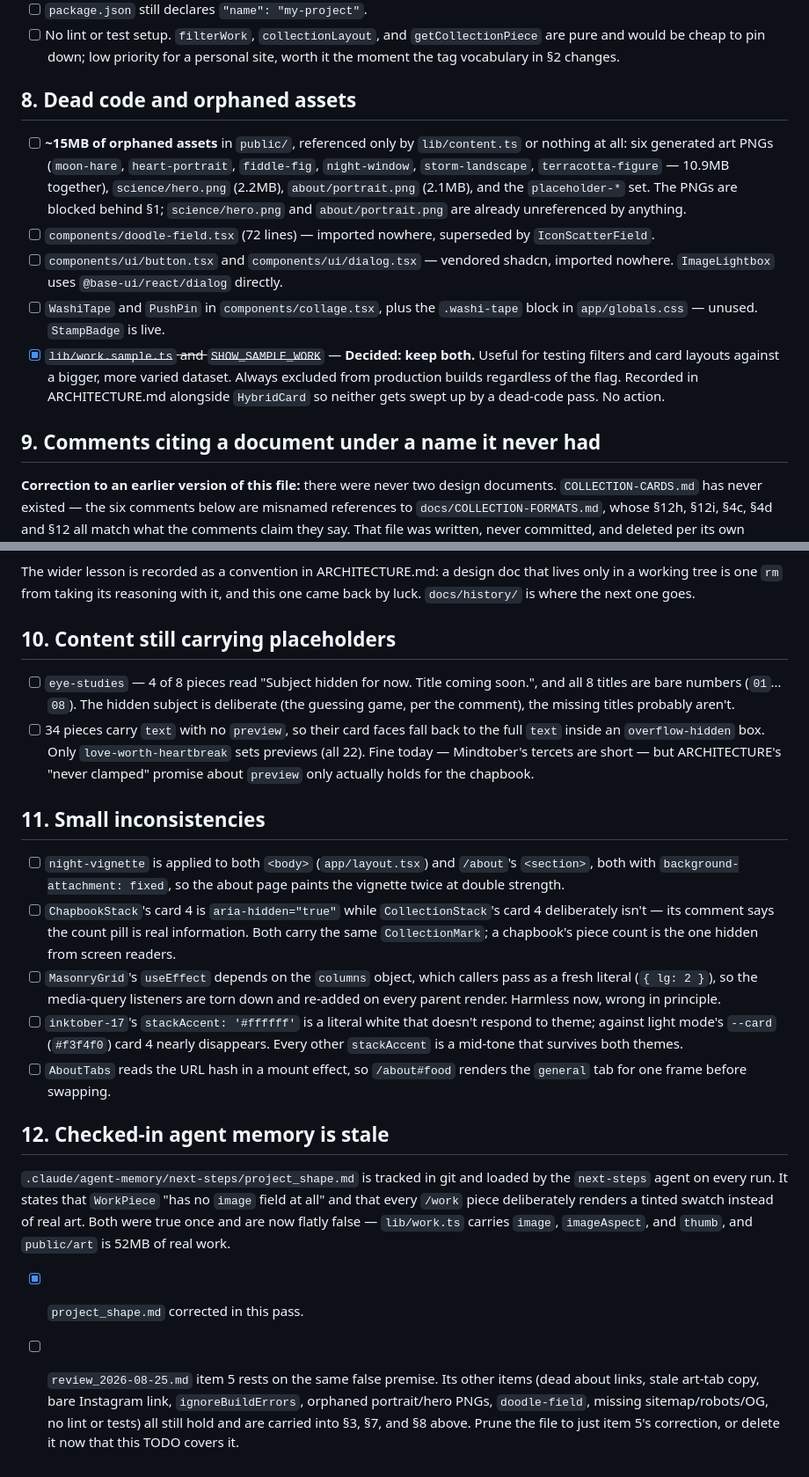
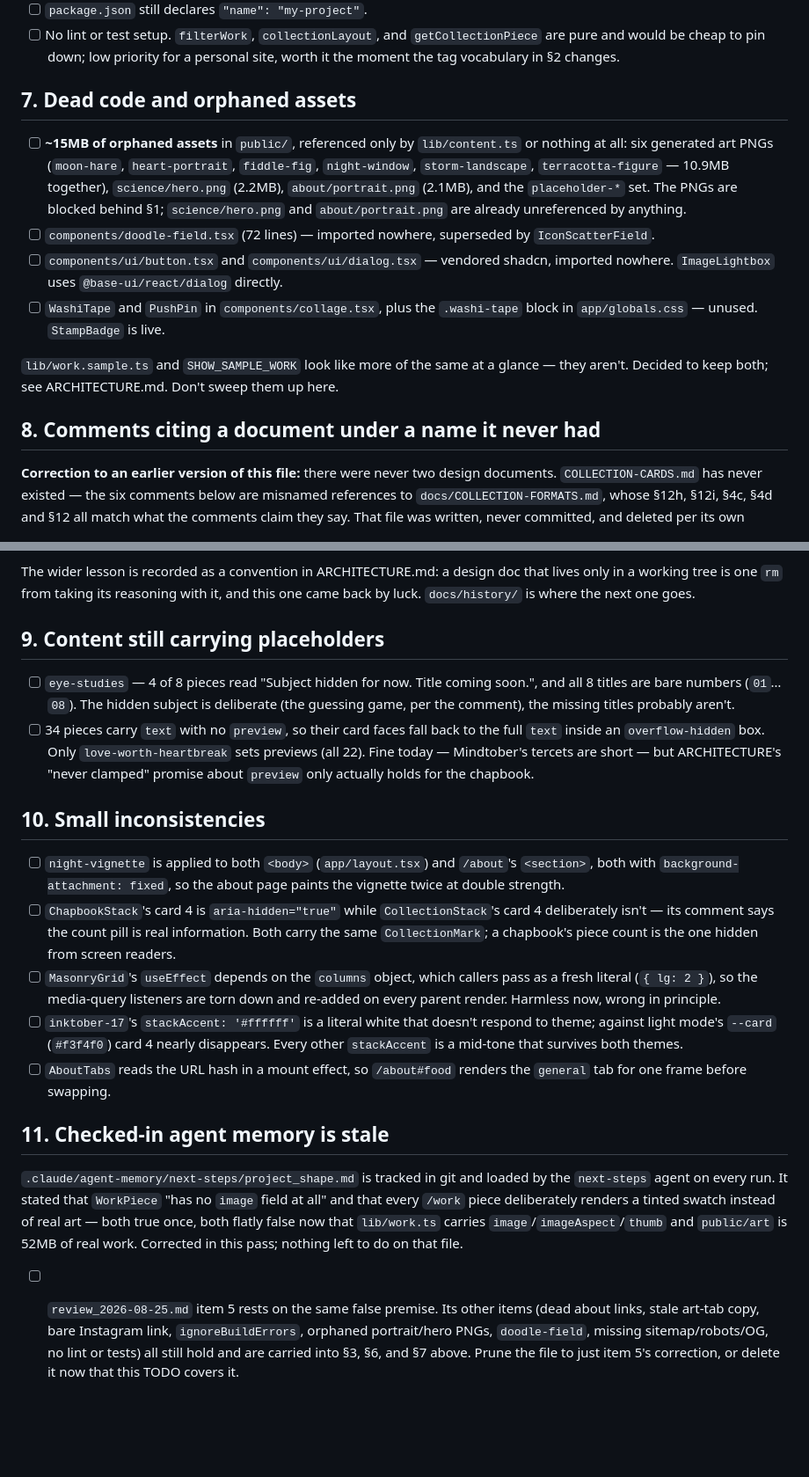
Before and after one commit to beckqing/personal-site, a Markdown page: docs/TODO.md, 2 parts joined by grey strips. Shown at 88% size. Rendered like a GitHub page; blank space fills up the shorter version.

```diff
--- a/docs/TODO.md
+++ b/docs/TODO.md
@@ -236,7 +207,7 @@ rather than silently vanishing.
       priority for a personal site, worth it the moment the tag vocabulary in
       §2 changes.
 
-## 8. Dead code and orphaned assets
+## 7. Dead code and orphaned assets
 
 - [ ] **~15MB of orphaned assets** in `public/`, referenced only by
       `lib/content.ts` or nothing at all: six generated art PNGs
@@ -252,13 +223,12 @@ rather than silently vanishing.
       directly.
 - [ ] `WashiTape` and `PushPin` in `components/collage.tsx`, plus the
       `.washi-tape` block in `app/globals.css` — unused. `StampBadge` is live.
-- [x] ~~`lib/work.sample.ts` and `SHOW_SAMPLE_WORK`~~ — **Decided: keep both.**
-      Useful for testing filters and card layouts against a bigger, more
-      varied dataset. Always excluded from production builds regardless of the
-      flag. Recorded in ARCHITECTURE.md alongside `HybridCard` so neither gets
-      swept up by a dead-code pass. No action.
 
-## 9. Comments citing a document under a name it never had
+`lib/work.sample.ts` and `SHOW_SAMPLE_WORK` look like more of the same at a
+glance — they aren't. Decided to keep both; see ARCHITECTURE.md. Don't sweep
+them up here.
+
+## 8. Comments citing a document under a name it never had
 
 **Correction to an earlier version of this file:** there were never two design
 documents. `COLLECTION-CARDS.md` has never existed — the six comments below
@@ -289,7 +259,7 @@ that lives only in a working tree is one `rm` from taking its reasoning with
 it, and this one came back by luck. `docs/history/` is where the next one
 goes.
 
-## 10. Content still carrying placeholders
+## 9. Content still carrying placeholders
 
 - [ ] `eye-studies` — 4 of 8 pieces read "Subject hidden for now. Title coming
       soon.", and all 8 titles are bare numbers (`01`…`08`). The hidden
@@ -301,7 +271,7 @@ goes.
       Mindtober's tercets are short — but ARCHITECTURE's "never clamped"
       promise about `preview` only actually holds for the chapbook.
 
-## 11. Small inconsistencies
+## 10. Small inconsistencies
 
 - [ ] `night-vignette` is applied to both `<body>` (`app/layout.tsx`) and
       `/about`'s `<section>`, both with `background-attachment: fixed`, so the
@@ -321,19 +291,18 @@ goes.
 - [ ] `AboutTabs` reads the URL hash in a mount effect, so `/about#food`
       renders the `general` tab for one frame before swapping.
 
-## 12. Checked-in agent memory is stale
+## 11. Checked-in agent memory is stale
 
 `.claude/agent-memory/next-steps/project_shape.md` is tracked in git and loaded
-by the `next-steps` agent on every run. It states that `WorkPiece` "has no
+by the `next-steps` agent on every run. It stated that `WorkPiece` "has no
 `image` field at all" and that every `/work` piece deliberately renders a
-tinted swatch instead of real art. Both were true once and are now flatly
-false — `lib/work.ts` carries `image`, `imageAspect`, and `thumb`, and
-`public/art` is 52MB of real work.
+tinted swatch instead of real art — both true once, both flatly false now
+that `lib/work.ts` carries `image`/`imageAspect`/`thumb` and `public/art` is
+52MB of real work. Corrected in this pass; nothing left to do on that file.
 
-- [x] `project_shape.md` corrected in this pass.
 - [ ] `review_2026-08-25.md` item 5 rests on the same false premise. Its other
       items (dead about links, stale art-tab copy, bare Instagram link,
       `ignoreBuildErrors`, orphaned portrait/hero PNGs, `doodle-field`, missing
       sitemap/robots/OG, no lint or tests) all still hold and are carried into
-      §3, §7, and §8 above. Prune the file to just item 5's correction, or
+      §3, §6, and §7 above. Prune the file to just item 5's correction, or
       delete it now that this TODO covers it.
```
Also changed, not shown: other parts of docs/TODO.md (+17 -46 lines).
